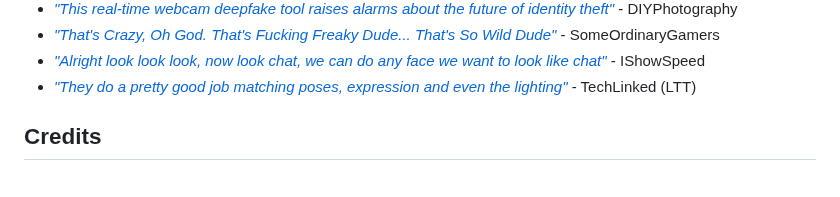
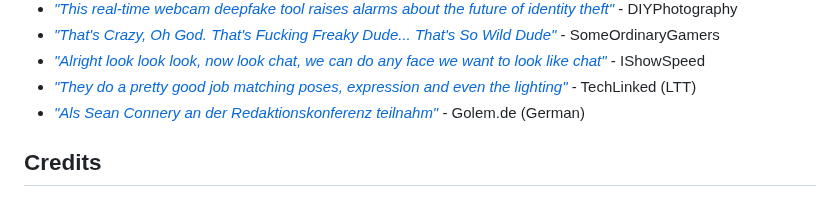
Before and after one commit to hacksider/Deep-Live-Cam, a Markdown page: README.md, the part around the change. Drawn GitHub-style.

Commit message:
Add Golem.de (German IT news magazine) article

```diff
--- a/README.md
+++ b/README.md
@@ -348,6 +348,7 @@ Looking for a CLI mode? Using the -s/--source argument will make the run program
  - [*"That's Crazy, Oh God. That's Fucking Freaky Dude... That's So Wild Dude"*](https://www.youtube.com/watch?time_continue=1074&v=py4Tc-Y8BcY) - SomeOrdinaryGamers
  - [*"Alright look look look, now look chat, we can do any face we want to look like chat"*](https://www.youtube.com/live/mFsCe7AIxq8?feature=shared&t=2686) - IShowSpeed
  - [*"They do a pretty good job matching poses, expression and even the lighting"*](https://www.youtube.com/watch?v=wnCghLjqv3s&t=551s) - TechLinked (LTT)
+ - [*"Als Sean Connery an der Redaktionskonferenz teilnahm"*](https://www.golem.de/news/deepfakes-als-sean-connery-an-der-redaktionskonferenz-teilnahm-2408-188172.html) - Golem.de (German)
 
 
 ## Credits
```
